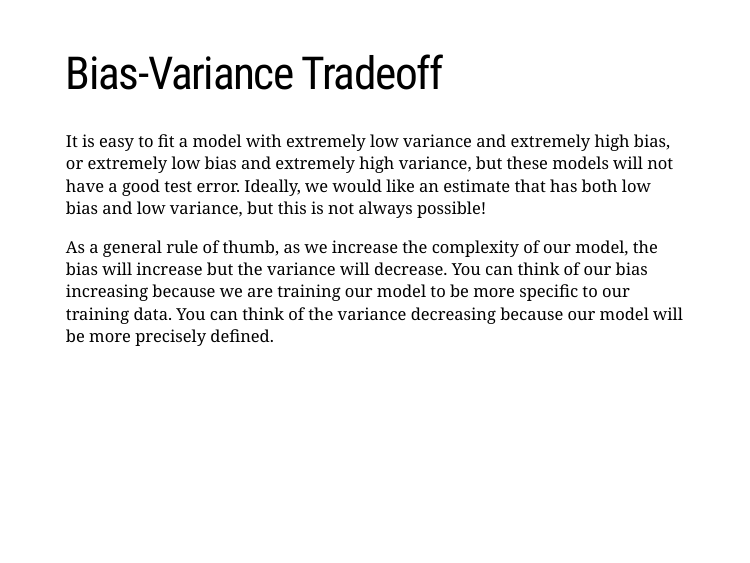
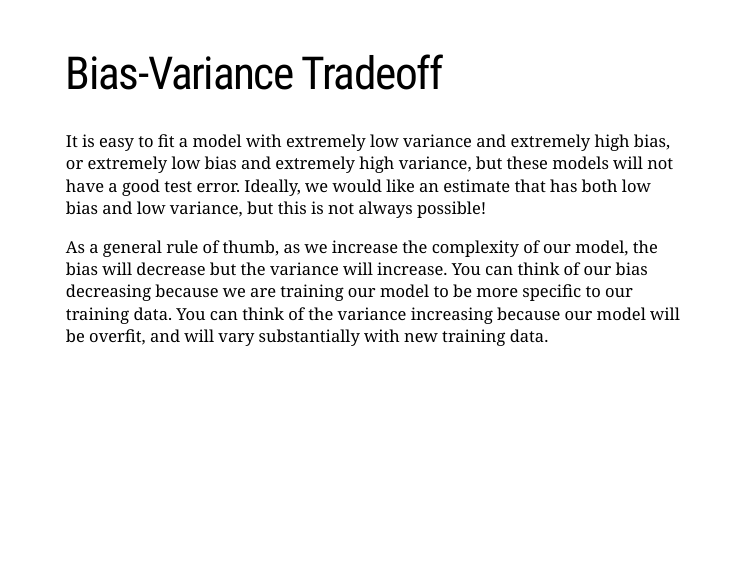
Before and after one commit to bryandmartin/STAT302, an R Markdown document (docs/LectureSlides/lectureslides8/lectureslides8.Rmd): page 29 of 38. Rendered offline with R 4.5, knitr and Pandoc, with nearby package versions; the slides are laid out offline by our stand-in for remark.js, each with all of its steps uncovered, in fonts that may differ from those the slides ask for, and without slide numbers, shadows or browser add-ons; a font, style sheet, LaTeX package, included part or bibliography that could not be used is replaced or left out.

Commit message:
Fix typo LS8

```diff
--- a/docs/LectureSlides/lectureslides8/lectureslides8.Rmd
+++ b/docs/LectureSlides/lectureslides8/lectureslides8.Rmd
@@ -503,9 +503,9 @@ Image Credit: An Introduction to Statistical Learning by Gareth James, Daniela W
 It is easy to fit a model with extremely low variance and extremely high bias, or extremely low bias and extremely high variance, but these models will not have a good test error.
 Ideally, we would like an estimate that has both low bias and low variance, but this is not always possible!
 
-As a general rule of thumb, as we increase the complexity of our model, the bias will increase but the variance will decrease.
-You can think of our bias increasing because we are training our model to be more specific to our training data.
-You can think of the variance decreasing because our model will be more precisely defined.
+As a general rule of thumb, as we increase the complexity of our model, the bias will decrease but the variance will increase.
+You can think of our bias decreasing because we are training our model to be more specific to our training data.
+You can think of the variance increasing because our model will be overfit, and will vary substantially with new training data.
 
 
 ---
```
Also changed, not shown: docs/LectureSlides/lectureslides8/lectureslides8.Rmd (2 more changed lines), 1 other file.
